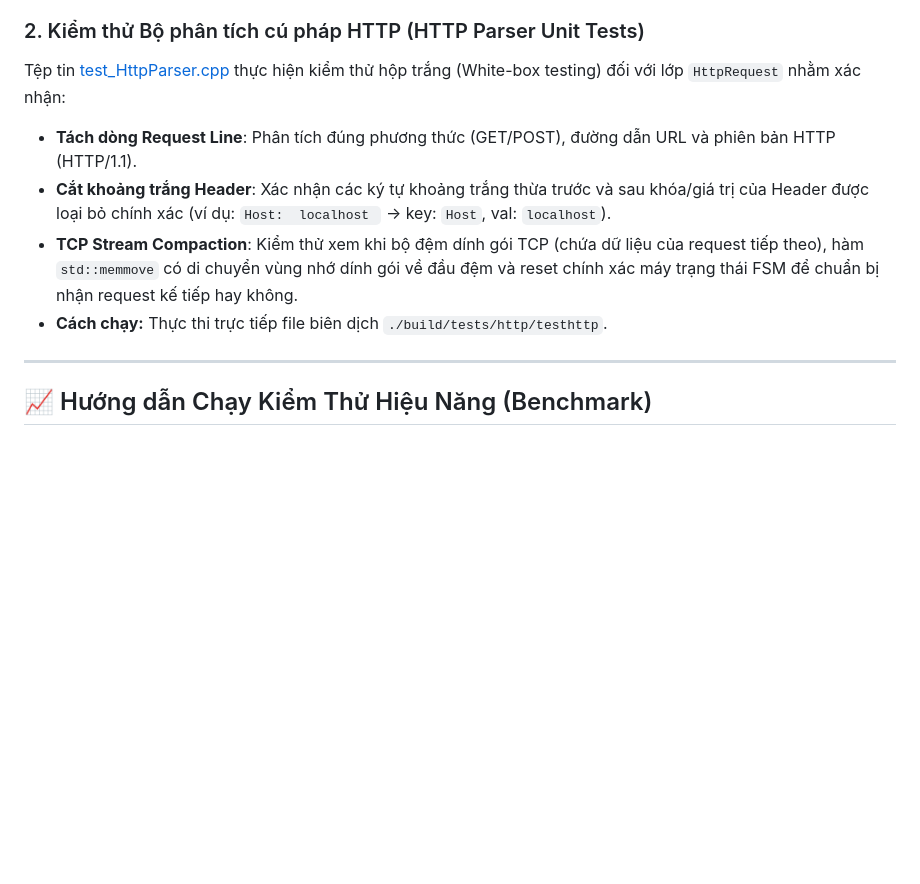
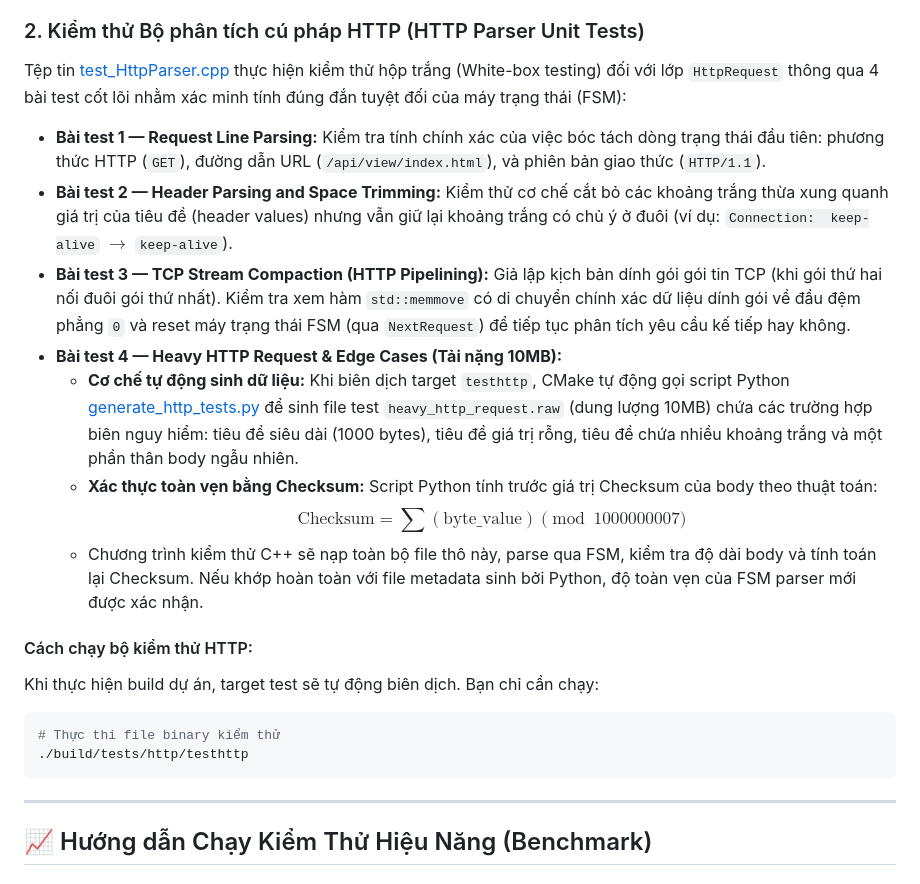
Before and after one commit to hung146164/WebServerFromScratch, a Markdown page: README.md, the part around the change. Rendered like a GitHub page; blank space fills up the shorter version.

Commit message:
add test parse http

````diff
--- a/README.md
+++ b/README.md
@@ -113,11 +113,23 @@ Dự án triển khai một quy trình kiểm thử nghiêm ngặt nhằm xác m
   * Điều này đảm bảo Parser đã đọc đúng từng thuộc tính, từng ký tự và không bỏ sót bất kỳ node nào trong file 50MB.
 
 ### 2. Kiểm thử Bộ phân tích cú pháp HTTP (HTTP Parser Unit Tests)
-Tệp tin [test_HttpParser.cpp](tests/http/test_HttpParser.cpp) thực hiện kiểm thử hộp trắng (White-box testing) đối với lớp `HttpRequest` nhằm xác nhận:
-* **Tách dòng Request Line**: Phân tích đúng phương thức (GET/POST), đường dẫn URL và phiên bản HTTP (HTTP/1.1).
-* **Cắt khoảng trắng Header**: Xác nhận các ký tự khoảng trắng thừa trước và sau khóa/giá trị của Header được loại bỏ chính xác (ví dụ: `Host:  localhost ` -> key: `Host`, val: `localhost`).
-* **TCP Stream Compaction**: Kiểm thử xem khi bộ đệm dính gói TCP (chứa dữ liệu của request tiếp theo), hàm `std::memmove` có di chuyển vùng nhớ dính gói về đầu đệm và reset chính xác máy trạng thái FSM để chuẩn bị nhận request kế tiếp hay không.
-* **Cách chạy:** Thực thi trực tiếp file biên dịch `./build/tests/http/testhttp`.
+Tệp tin [test_HttpParser.cpp](tests/http/test_HttpParser.cpp) thực hiện kiểm thử hộp trắng (White-box testing) đối với lớp `HttpRequest` thông qua 4 bài test cốt lõi nhằm xác minh tính đúng đắn tuyệt đối của máy trạng thái (FSM):
+
+* **Bài test 1 — Request Line Parsing:** Kiểm tra tính chính xác của việc bóc tách dòng trạng thái đầu tiên: phương thức HTTP (`GET`), đường dẫn URL (`/api/view/index.html`), và phiên bản giao thức (`HTTP/1.1`).
+* **Bài test 2 — Header Parsing and Space Trimming:** Kiểm thử cơ chế cắt bỏ các khoảng trắng thừa xung quanh giá trị của tiêu đề (header values) nhưng vẫn giữ lại khoảng trắng có chủ ý ở đuôi (ví dụ: `Connection:  keep-alive` $\to$ `keep-alive`).
+* **Bài test 3 — TCP Stream Compaction (HTTP Pipelining):** Giả lập kịch bản dính gói gói tin TCP (khi gói thứ hai nối đuôi gói thứ nhất). Kiểm tra xem hàm `std::memmove` có di chuyển chính xác dữ liệu dính gói về đầu đệm phẳng `0` và reset máy trạng thái FSM (qua `NextRequest`) để tiếp tục phân tích yêu cầu kế tiếp hay không.
+* **Bài test 4 — Heavy HTTP Request & Edge Cases (Tải nặng 10MB):**
+  * **Cơ chế tự động sinh dữ liệu:** Khi biên dịch target `testhttp`, CMake tự động gọi script Python [generate_http_tests.py](tests/http/generate_http_tests.py) để sinh file test `heavy_http_request.raw` (dung lượng 10MB) chứa các trường hợp biên nguy hiểm: tiêu đề siêu dài (1000 bytes), tiêu đề giá trị rỗng, tiêu đề chứa nhiều khoảng trắng và một phần thân body ngẫu nhiên.
+  * **Xác thực toàn vẹn bằng Checksum:** Script Python tính trước giá trị Checksum của body theo thuật toán:
+    $$\text{Checksum} = \sum (\text{byte\_value}) \pmod{1000000007}$$
+  * Chương trình kiểm thử C++ sẽ nạp toàn bộ file thô này, parse qua FSM, kiểm tra độ dài body và tính toán lại Checksum. Nếu khớp hoàn toàn với file metadata sinh bởi Python, độ toàn vẹn của FSM parser mới được xác nhận.
+
+#### Cách chạy bộ kiểm thử HTTP:
+Khi thực hiện build dự án, target test sẽ tự động biên dịch. Bạn chỉ cần chạy:
+```bash
+# Thực thi file binary kiểm thử
+./build/tests/http/testhttp
+```
 
 ---
 
````
